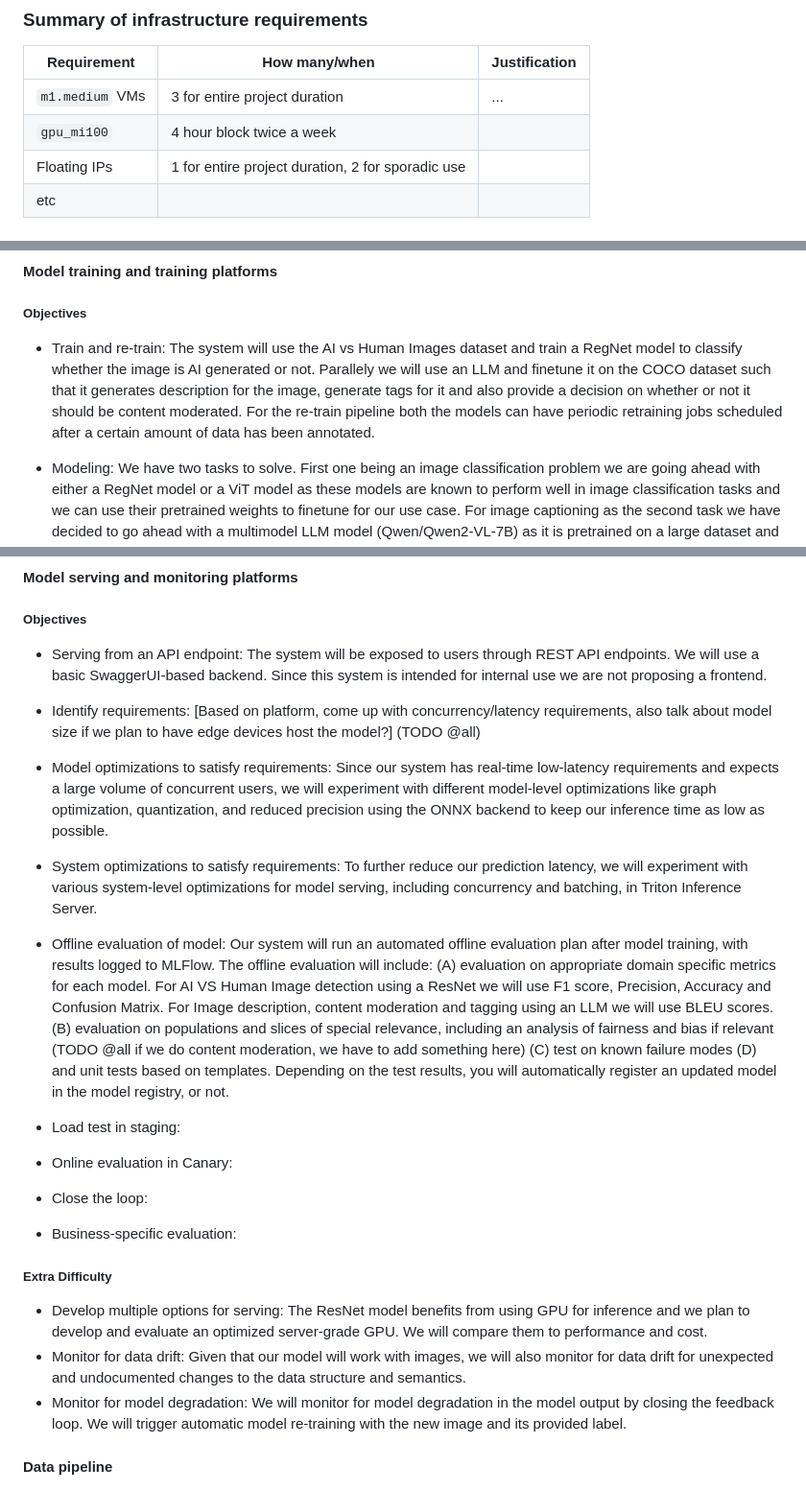
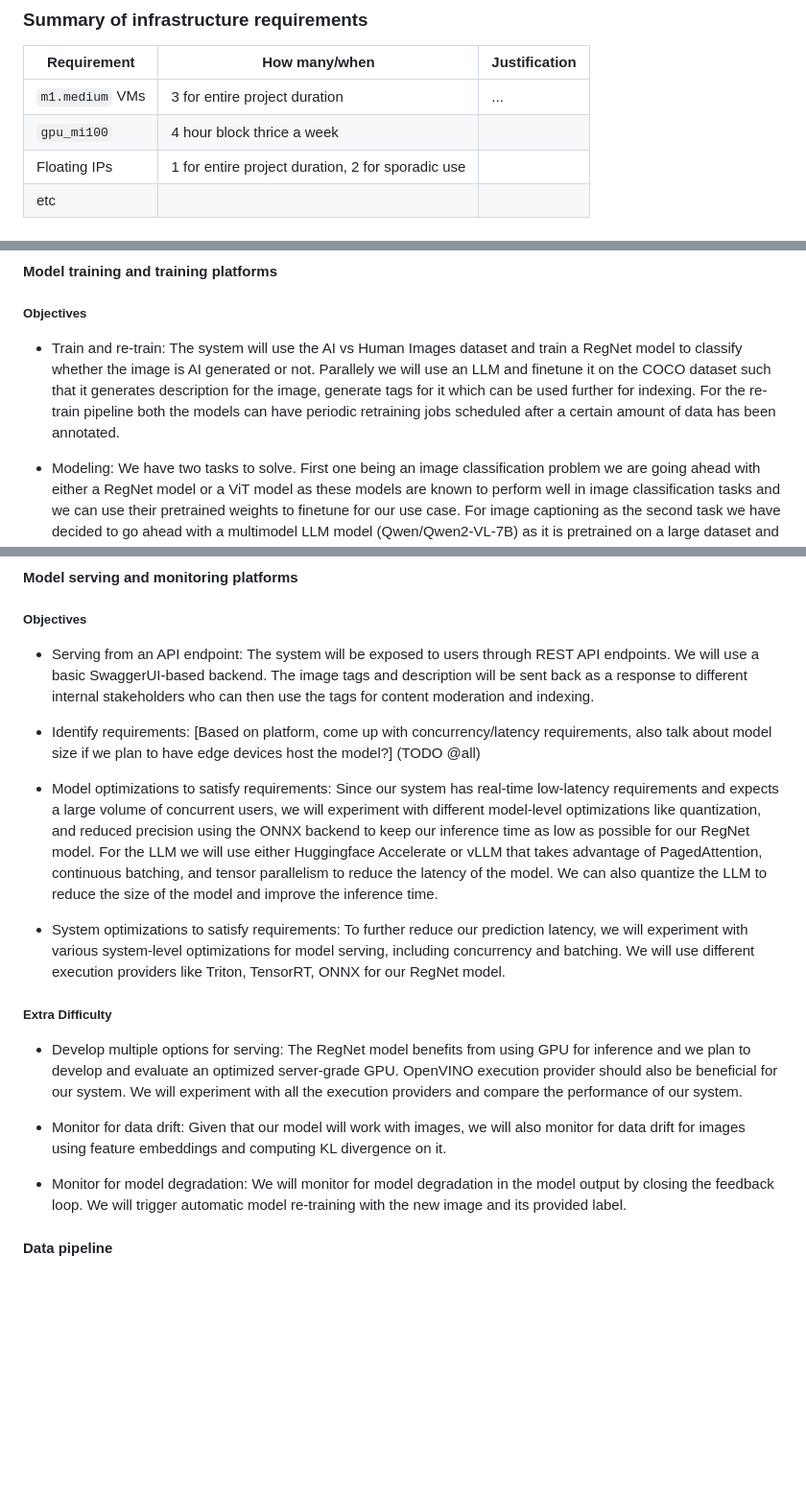
Before and after one commit to SimranKucheria/ECE-GY-9183-Machine-Learning-Systems-Engg-Operations-Project, a Markdown page: README.md, 3 parts joined by grey strips. Shown at 96% size. GitHub-like rendering; blank space fills up the shorter version.

```diff
--- a/README.md
+++ b/README.md
@@ -66,7 +66,7 @@ The table below shows an example, it is not a recommendation. -->
 | Requirement     | How many/when                                     | Justification |
 | --------------- | ------------------------------------------------- | ------------- |
 | `m1.medium` VMs | 3 for entire project duration                     | ...           |
-| `gpu_mi100`     | 4 hour block twice a week                         |               |
+| `gpu_mi100`     | 4 hour block thrice a week                         |               |
 | Floating IPs    | 1 for entire project duration, 2 for sporadic use |               |
 | etc             |                                                   |               |
 
@@ -85,7 +85,7 @@ diagram, (3) justification for your strategy, (4) relate back to lecture materia
 <!-- Make sure to clarify how you will satisfy the Unit 4 and Unit 5 requirements,
 and which optional "difficulty" points you are attempting. -->
 ##### Objectives
-- Train and re-train: The system will use the AI vs Human Images dataset and train a RegNet model to classify whether the image is AI generated or not. Parallely we will use an LLM and finetune it on the COCO dataset such that it generates description for the image, generate tags for it and also provide a decision on whether or not it should be content moderated. For the re-train pipeline both the models can have periodic retraining jobs scheduled after a certain amount of data has been annotated.
+- Train and re-train: The system will use the AI vs Human Images dataset and train a RegNet model to classify whether the image is AI generated or not. Parallely we will use an LLM and finetune it on the COCO dataset such that it generates description for the image, generate tags for it which can be used further for indexing. For the re-train pipeline both the models can have periodic retraining jobs scheduled after a certain amount of data has been annotated.
 
 - Modeling: We have two tasks to solve. First one being an image classification problem we are going ahead with either a RegNet model or a ViT model as these models are known to perform well in image classification tasks and we can use their pretrained weights to finetune for our use case. For image captioning as the second task we have decided to go ahead with a multimodel LLM model (Qwen/Qwen2-VL-7B) as it is pretrained on a large dataset and can be finetuned for image captioning. The pretrained knowledge of the model will help us in generating more meaningful captions and tags.
 
@@ -108,12 +108,15 @@ and which optional "difficulty" points you are attempting. -->
 and which optional "difficulty" points you are attempting. -->
 ##### Objectives
 
-- Serving from an API endpoint: The system will be exposed to users through REST API endpoints. We will use a basic SwaggerUI-based backend. Since this system is intended for internal use we are not proposing a frontend.
+- Serving from an API endpoint: The system will be exposed to users through REST API endpoints. We will use a basic SwaggerUI-based backend. The image tags and description will be sent back as a response to different internal stakeholders who can then use the tags for content moderation and indexing.
+
 - Identify requirements: [Based on platform, come up with concurrency/latency requirements, also talk about model size if we plan to have edge devices host the model?] (TODO @all)
-- Model optimizations to satisfy requirements: Since our system has real-time low-latency requirements and expects a large volume of concurrent users, we will experiment with different model-level optimizations like graph optimization, quantization, and reduced precision using the ONNX backend to keep our inference time as low as possible.
-- System optimizations to satisfy requirements: To further reduce our prediction latency, we will experiment with various system-level optimizations for model serving, including concurrency and batching, in Triton Inference Server.
 
-- Offline evaluation of model: Our system will run an automated offline evaluation plan after model training, with results logged to MLFlow. The offline evaluation will include:
+- Model optimizations to satisfy requirements: Since our system has real-time low-latency requirements and expects a large volume of concurrent users, we will experiment with different model-level optimizations like quantization, and reduced precision using the ONNX backend to keep our inference time as low as possible for our RegNet model. For the LLM we will use either Huggingface Accelerate or vLLM that takes advantage of PagedAttention, continuous batching, and tensor parallelism to reduce the latency of the model. We can also quantize the LLM to reduce the size of the model and improve the inference time.
+
+- System optimizations to satisfy requirements: To further reduce our prediction latency, we will experiment with various system-level optimizations for model serving, including concurrency and batching. We will use different execution providers like Triton, TensorRT, ONNX for our RegNet model.
+
+<!-- - Offline evaluation of model: Our system will run an automated offline evaluation plan after model training, with results logged to MLFlow. The offline evaluation will include:
 (A) evaluation on appropriate domain specific metrics for each model. For AI VS Human Image detection using a ResNet we will use F1 score, Precision, Accuracy and Confusion Matrix. For Image description, content moderation and tagging using an LLM we will use BLEU scores.
 (B) evaluation on populations and slices of special relevance, including an analysis of fairness and bias if relevant (TODO @all if we do content moderation, we have to add something here)
 (C) test on known failure modes
@@ -121,11 +124,13 @@ and which optional "difficulty" points you are attempting. -->
 - Load test in staging:
 - Online evaluation in Canary:
 - Close the loop:
-- Business-specific evaluation:
+- Business-specific evaluation:  -->
 
 ##### Extra Difficulty
-- Develop multiple options for serving: The ResNet model benefits from using GPU for inference and we plan to develop and evaluate an optimized server-grade GPU. We will compare them to performance and cost.
-- Monitor for data drift: Given that our model will work with images, we will also monitor for data drift for unexpected and undocumented changes to the data structure and semantics.
+- Develop multiple options for serving: The RegNet model benefits from using GPU for inference and we plan to develop and evaluate an optimized server-grade GPU. OpenVINO execution provider should also be beneficial for our system. We will experiment with all the execution providers and compare the performance of our system.
+
+- Monitor for data drift: Given that our model will work with images, we will also monitor for data drift for images using feature embeddings and computing KL divergence on it.
+
 - Monitor for model degradation: We will monitor for model degradation in the model output by closing the feedback loop. We will trigger automatic model re-training with the new image and its provided label.
 
 #### Data pipeline
```
